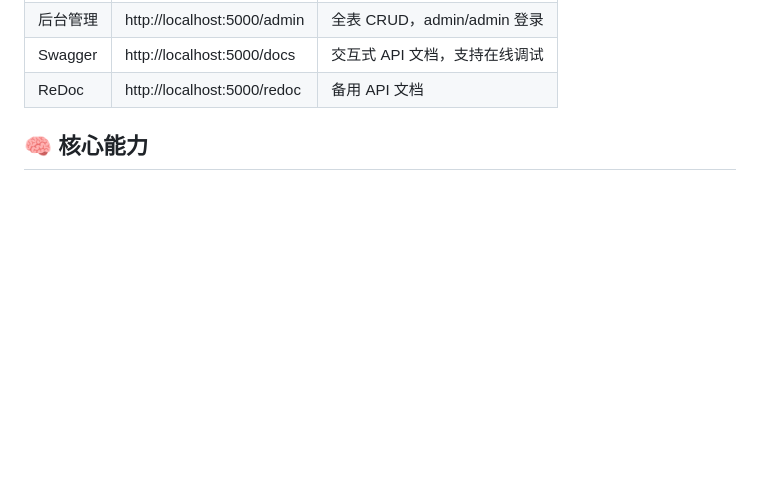
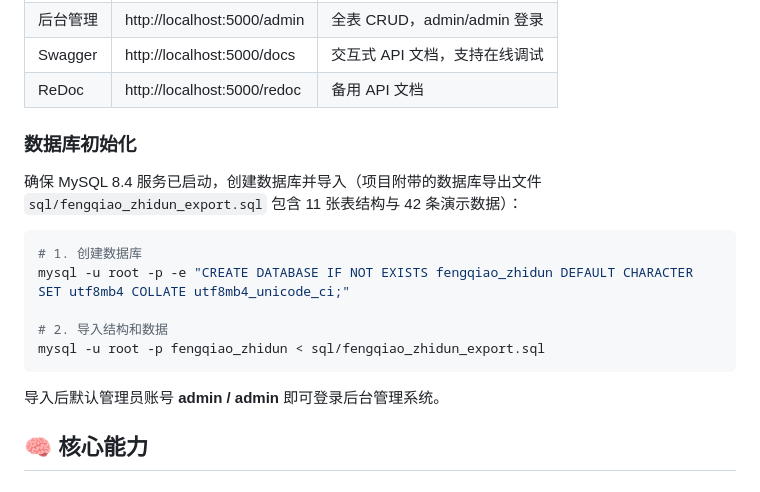
Before and after one commit to lyf639/fengqiao-zhidun, a Markdown page: README.md, the part around the change. Rendered like a GitHub page; blank space fills up the shorter version.

Commit message:
[docs] Add database import instructions to README

````diff
--- a/README.md
+++ b/README.md
@@ -20,6 +20,20 @@ docker-compose up -d                          # MySQL + API + 前端
 | 后台管理 | http://localhost:5000/admin | 全表 CRUD，admin/admin 登录 |
 | Swagger | http://localhost:5000/docs | 交互式 API 文档，支持在线调试 |
 | ReDoc | http://localhost:5000/redoc | 备用 API 文档 |
+
+### 数据库初始化
+
+确保 MySQL 8.4 服务已启动，创建数据库并导入（项目附带的数据库导出文件 `sql/fengqiao_zhidun_export.sql` 包含 11 张表结构与 42 条演示数据）：
+
+```bash
+# 1. 创建数据库
+mysql -u root -p -e "CREATE DATABASE IF NOT EXISTS fengqiao_zhidun DEFAULT CHARACTER SET utf8mb4 COLLATE utf8mb4_unicode_ci;"
+
+# 2. 导入结构和数据
+mysql -u root -p fengqiao_zhidun < sql/fengqiao_zhidun_export.sql
+```
+
+导入后默认管理员账号 **admin / admin** 即可登录后台管理系统。
 
 ## 🧠 核心能力
 
````
